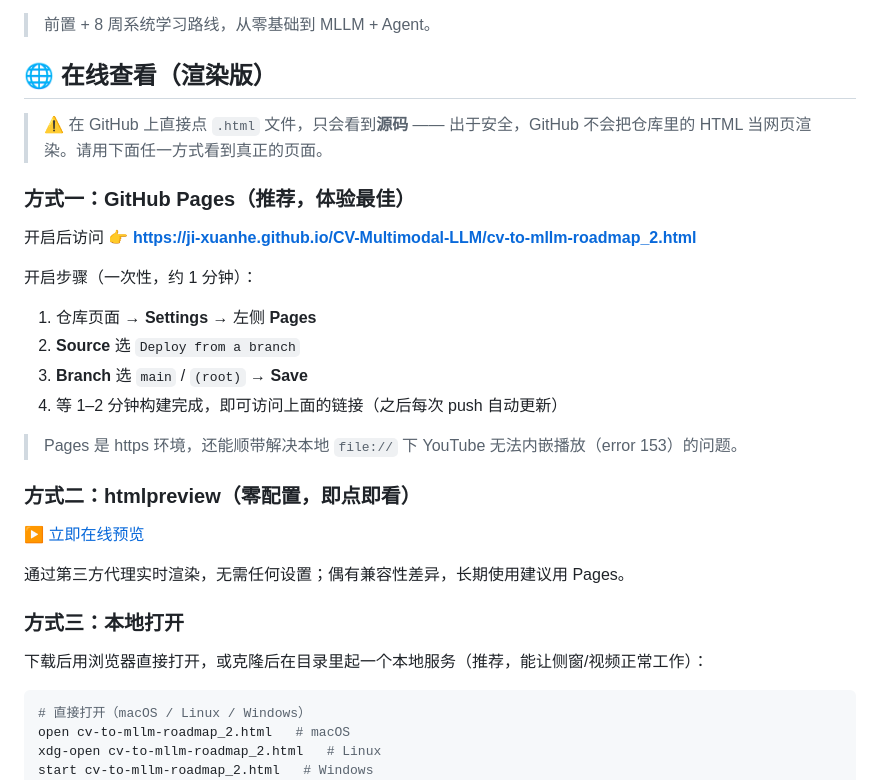
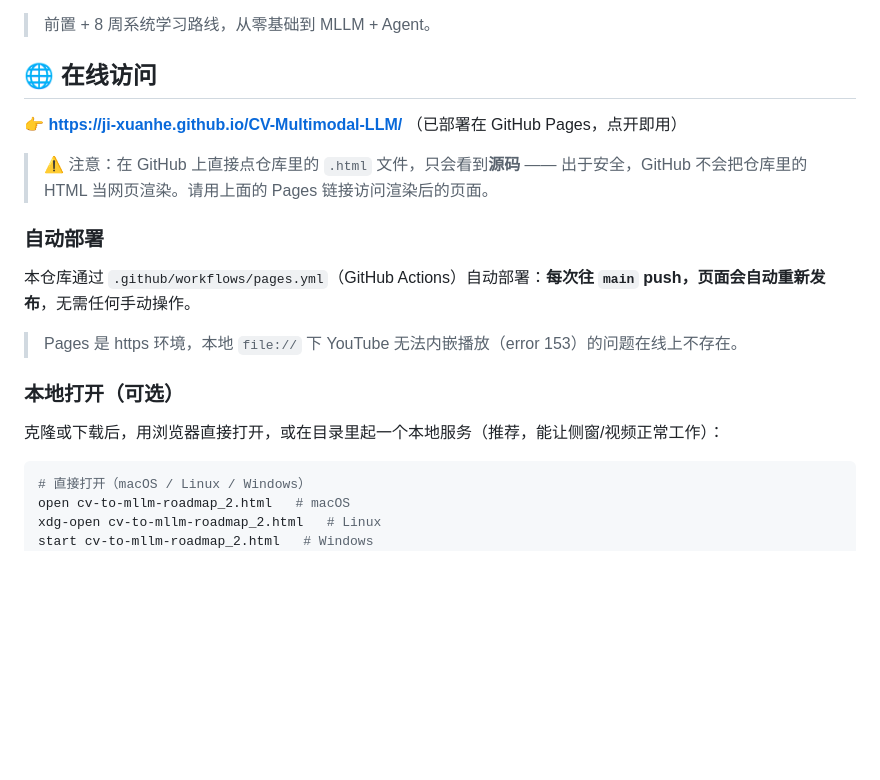
Before and after one commit to Ji-XuanHe/CV-Multimodal-LLM, a Markdown page: README.md, the part around one of its changes. Drawn GitHub-style; blank space fills up the shorter version.

Commit message:
README: add live demo badges, mark Pages as online
- 顶部加「在线阅读 / GitHub Pages」徽章按钮指向 Pages
- 在线访问改为已上线的正式链接 + 自动部署说明
- 精简打开方式（移除已不需要的 htmlpreview 步骤）

Co-Authored-By: Claude Opus 4.8 (1M context) <noreply@anthropic.com>

````diff
--- a/README.md
+++ b/README.md
@@ -5,31 +15,20 @@
 > 前置 + 8 周系统学习路线，从零基础到 MLLM + Agent。
 
-## 🌐 在线查看（渲染版）
+## 🌐 在线访问
 
-> ⚠️ 在 GitHub 上直接点 `.html` 文件，只会看到**源码** —— 出于安全，GitHub 不会把仓库里的 HTML 当网页渲染。请用下面任一方式看到真正的页面。
+**👉 https://ji-xuanhe.github.io/CV-Multimodal-LLM/** （已部署在 GitHub Pages，点开即用）
 
-### 方式一：GitHub Pages（推荐，体验最佳）
+> ⚠️ 注意：在 GitHub 上直接点仓库里的 `.html` 文件，只会看到**源码** —— 出于安全，GitHub 不会把仓库里的 HTML 当网页渲染。请用上面的 Pages 链接访问渲染后的页面。
 
-开启后访问 👉 **https://ji-xuanhe.github.io/CV-Multimodal-LLM/cv-to-mllm-roadmap_2.html**
+### 自动部署
 
-开启步骤（一次性，约 1 分钟）：
+本仓库通过 `.github/workflows/pages.yml`（GitHub Actions）自动部署：**每次往 `main` push，页面会自动重新发布**，无需任何手动操作。
 
-1. 仓库页面 → **Settings** → 左侧 **Pages**
-2. **Source** 选 `Deploy from a branch`
-3. **Branch** 选 `main` / `(root)` → **Save**
-4. 等 1–2 分钟构建完成，即可访问上面的链接（之后每次 push 自动更新）
+> Pages 是 https 环境，本地 `file://` 下 YouTube 无法内嵌播放（error 153）的问题在线上不存在。
 
-> Pages 是 https 环境，还能顺带解决本地 `file://` 下 YouTube 无法内嵌播放（error 153）的问题。
+### 本地打开（可选）
 
-### 方式二：htmlpreview（零配置，即点即看）
-
-[▶ 立即在线预览](https://htmlpreview.github.io/?https://github.com/Ji-XuanHe/CV-Multimodal-LLM/blob/main/cv-to-mllm-roadmap_2.html)
-
-通过第三方代理实时渲染，无需任何设置；偶有兼容性差异，长期使用建议用 Pages。
-
-### 方式三：本地打开
-
-下载后用浏览器直接打开，或克隆后在目录里起一个本地服务（推荐，能让侧窗/视频正常工作）：
+克隆或下载后，用浏览器直接打开，或在目录里起一个本地服务（推荐，能让侧窗/视频正常工作）：
 
 ```bash
 # 直接打开（macOS / Linux / Windows）
````
Also changed, not shown: other parts of README.md (+10 -0 lines).
